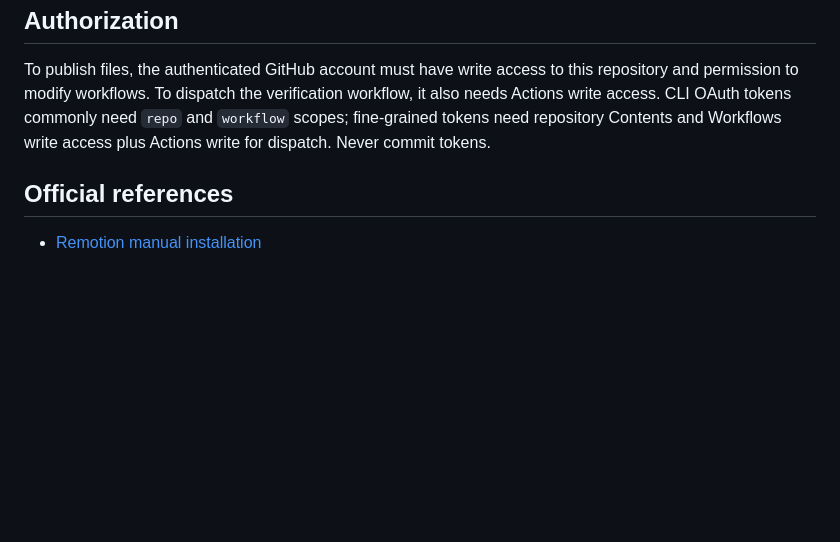
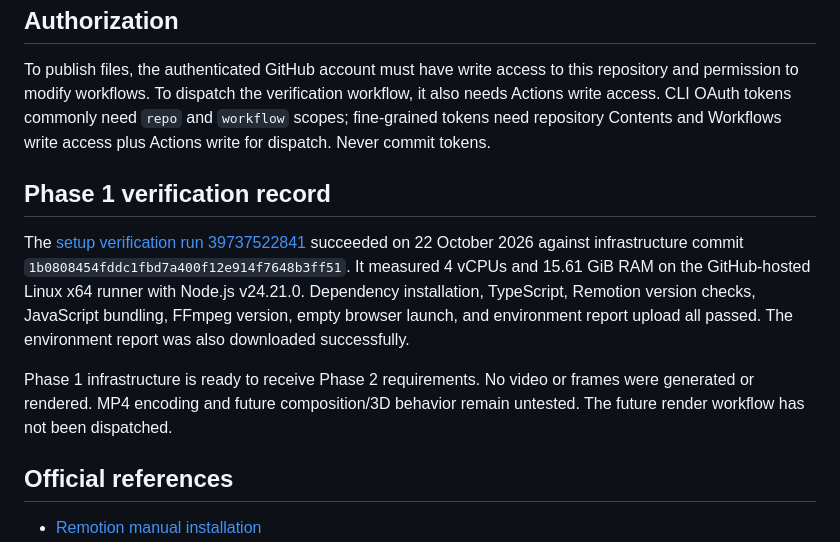
Before and after one commit to ayaneijaz45-hue/Demo-video-, a Markdown page: README.md, the part around the change. GitHub-like rendering; blank space fills up the shorter version.

Commit message:
Document successful Phase 1 cloud setup verification

```diff
--- a/README.md
+++ b/README.md
@@ -50,6 +50,12 @@ Standard Linux runners in public repositories are documented as 4 vCPU / 16 GB R
 
 To publish files, the authenticated GitHub account must have write access to this repository and permission to modify workflows. To dispatch the verification workflow, it also needs Actions write access. CLI OAuth tokens commonly need `repo` and `workflow` scopes; fine-grained tokens need repository Contents and Workflows write access plus Actions write for dispatch. Never commit tokens.
 
+## Phase 1 verification record
+
+The [setup verification run 39737522841](https://github.com/ayaneijaz45-hue/Demo-video-/actions/runs/39737522841) succeeded on 22 October 2026 against infrastructure commit `1b0808454fddc1fbd7a400f12e914f7648b3ff51`. It measured 4 vCPUs and 15.61 GiB RAM on the GitHub-hosted Linux x64 runner with Node.js v24.21.0. Dependency installation, TypeScript, Remotion version checks, JavaScript bundling, FFmpeg version, empty browser launch, and environment report upload all passed. The environment report was also downloaded successfully.
+
+Phase 1 infrastructure is ready to receive Phase 2 requirements. No video or frames were generated or rendered. MP4 encoding and future composition/3D behavior remain untested. The future render workflow has not been dispatched.
+
 ## Official references
 
 - [Remotion manual installation](https://www.remotion.dev/docs/brownfield)
```
